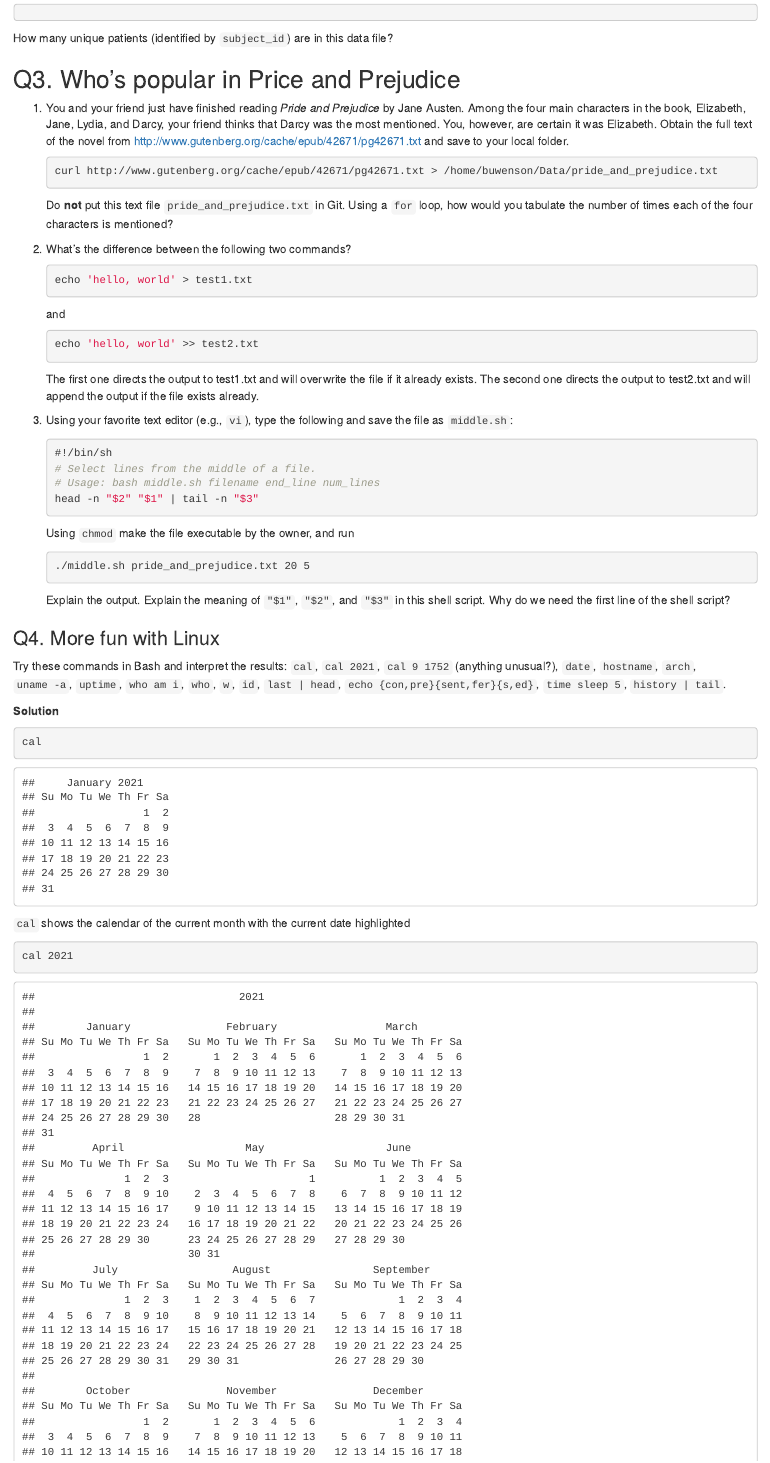
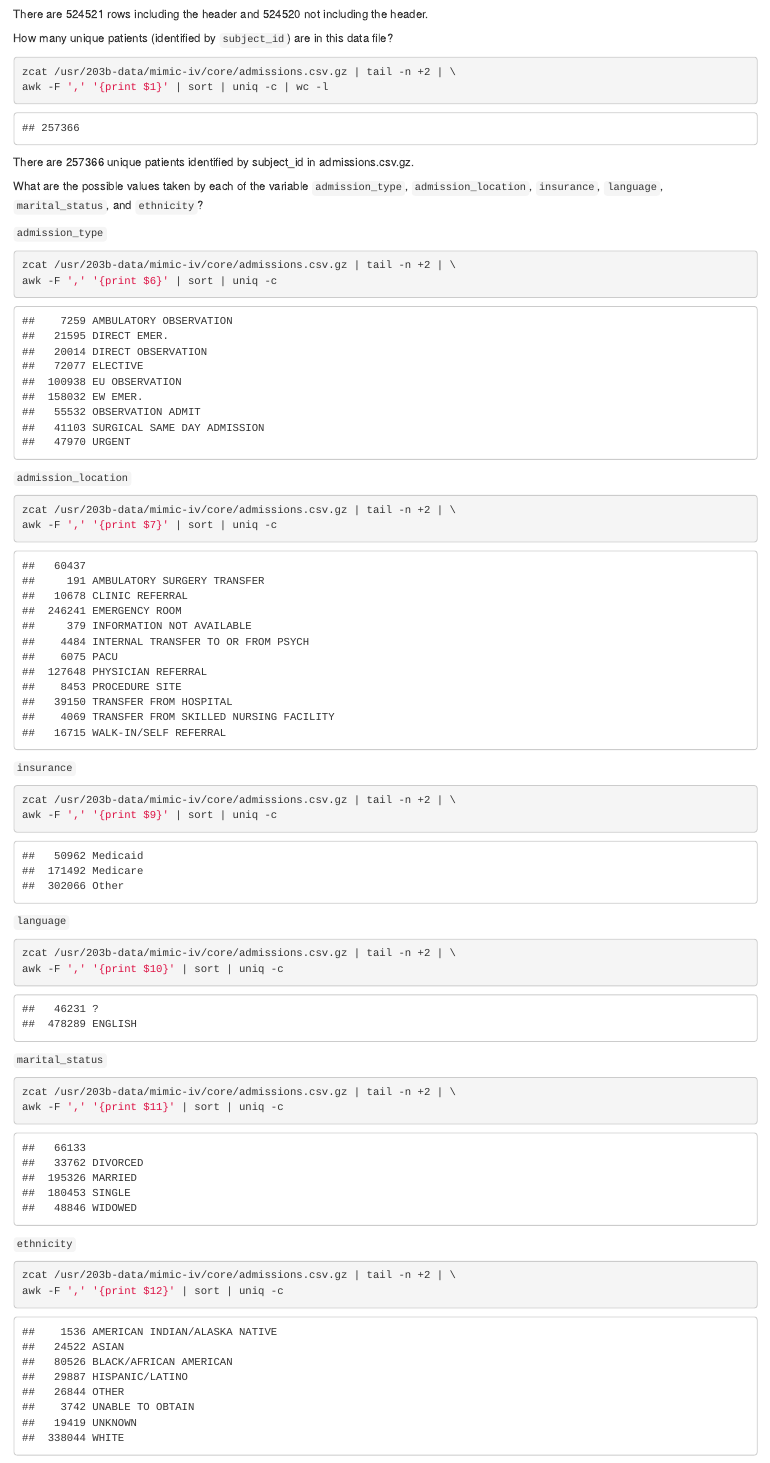
Before and after one commit to benson-wu/biostat-203b-2021-winter, an R Markdown document (hw1/hw1sol.Rmd): the page in a window 1100 px wide, from 3760 px down before the commit and from 4110 px down after it. The pictures show the output file hw1/hw1sol.html that the author committed with the source, opened offline.

Commit message:
All questions are answered. Need to double check one more time

````diff
--- a/hw1/hw1sol.Rmd
+++ b/hw1/hw1sol.Rmd
@@ -1,8 +1,10 @@
 ---
 title: "BIOSTAT 203B HW1"
 author: "Benson Wu"
-date: "1/14/2021"
-output: html_document
+date: "1/22/2021"
+output:
+  html_document: default
+  pdf_document: default
 ---
 ```{r setup, include=FALSE}
 knitr::opts_chunk$set(echo = TRUE)
@@ -94,2 +99,3 @@ The bashscript loops through all the documents that have the .gz extension in th
 for datafile in /usr/203b-data/mimic-iv/core/*.gz
   do
+    zcat $datafile | wc -l
@@ -97,6 +102,6 @@ for datafile in /usr/203b-data/mimic-iv/core/*.gz
   done
 ```
-This loop lists the number of lines in each data file.
+This loop lists the number of lines in each zipped file.
 
 
 5. Display the first few lines of `admissions.csv.gz`. How many rows are in this data file? How many unique patients (identified by `subject_id`) are in this data file? What are the possible values taken by each of the variable `admission_type`, `admission_location`, `insurance`, `language`, `marital_status`, and `ethnicity`? Also report the count for each unique value of these variables. (Hint: combine Linux commands `zcat`, `head`/`tail`, `awk`, `uniq`, `wc`, and so on.)
@@ -108,19 +113,67 @@ Print first few lines of admissions.csv.gz
 zcat /usr/203b-data/mimic-iv/core/admissions.csv.gz | head -n 5
 ```
 
+
+How many rows are in this data file?
 ```{bash}
-awk 'END { print NR }' /usr/203b-data/mimic-iv/core/admissions.csv.gz
+zcat /usr/203b-data/mimic-iv/core/admissions.csv.gz | wc -l
+zcat /usr/203b-data/mimic-iv/core/admissions.csv.gz | tail -n +2 | wc -l
 ```
 
-There are 65081 rows including the header.
+There are 524521 rows including the header and 524520 not including the header.
 
 
 
 How many unique patients (identified by `subject_id`) are in this data file?
 
 ```{bash}
+zcat /usr/203b-data/mimic-iv/core/admissions.csv.gz | tail -n +2 | \
+awk -F ',' '{print $1}' | sort | uniq -c | wc -l
+```
 
+There are 257366 unique patients identified by subject_id in admissions.csv.gz.
+
+
+What are the possible values taken by each of the variable `admission_type`, `admission_location`, `insurance`, `language`, `marital_status`, and `ethnicity`?
+
+`admission_type`
+```{bash}
+zcat /usr/203b-data/mimic-iv/core/admissions.csv.gz | tail -n +2 | \
+awk -F ',' '{print $6}' | sort | uniq -c
 ```
+
+
+`admission_location`
+```{bash}
+zcat /usr/203b-data/mimic-iv/core/admissions.csv.gz | tail -n +2 | \
+awk -F ',' '{print $7}' | sort | uniq -c
+```
+
+`insurance`
+```{bash}
+zcat /usr/203b-data/mimic-iv/core/admissions.csv.gz | tail -n +2 | \
+awk -F ',' '{print $9}' | sort | uniq -c
+```
+
+
+`language`
+```{bash}
+zcat /usr/203b-data/mimic-iv/core/admissions.csv.gz | tail -n +2 | \
+awk -F ',' '{print $10}' | sort | uniq -c
+```
+
+`marital_status`
+```{bash}
+zcat /usr/203b-data/mimic-iv/core/admissions.csv.gz | tail -n +2 | \
+awk -F ',' '{print $11}' | sort | uniq -c
+```
+
+`ethnicity`
+```{bash}
+zcat /usr/203b-data/mimic-iv/core/admissions.csv.gz | tail -n +2 | \
+awk -F ',' '{print $12}' | sort | uniq -c
+```
+
 
 ## Q3. Who's popular in Price and Prejudice
 
````
Also changed, not shown: hw1/hw1sol.html, hw1/hw1sol.Rmd (20 more changed lines).
